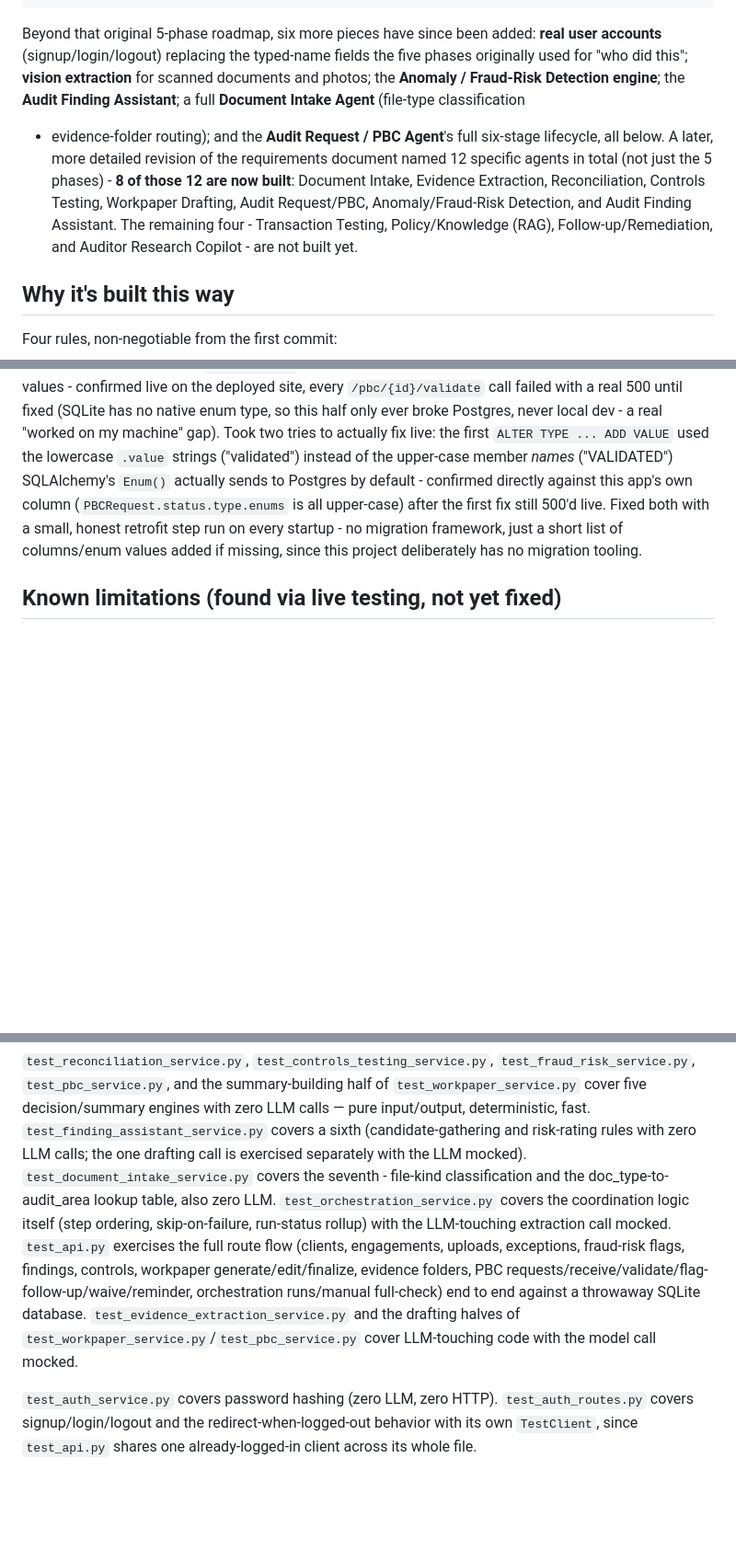
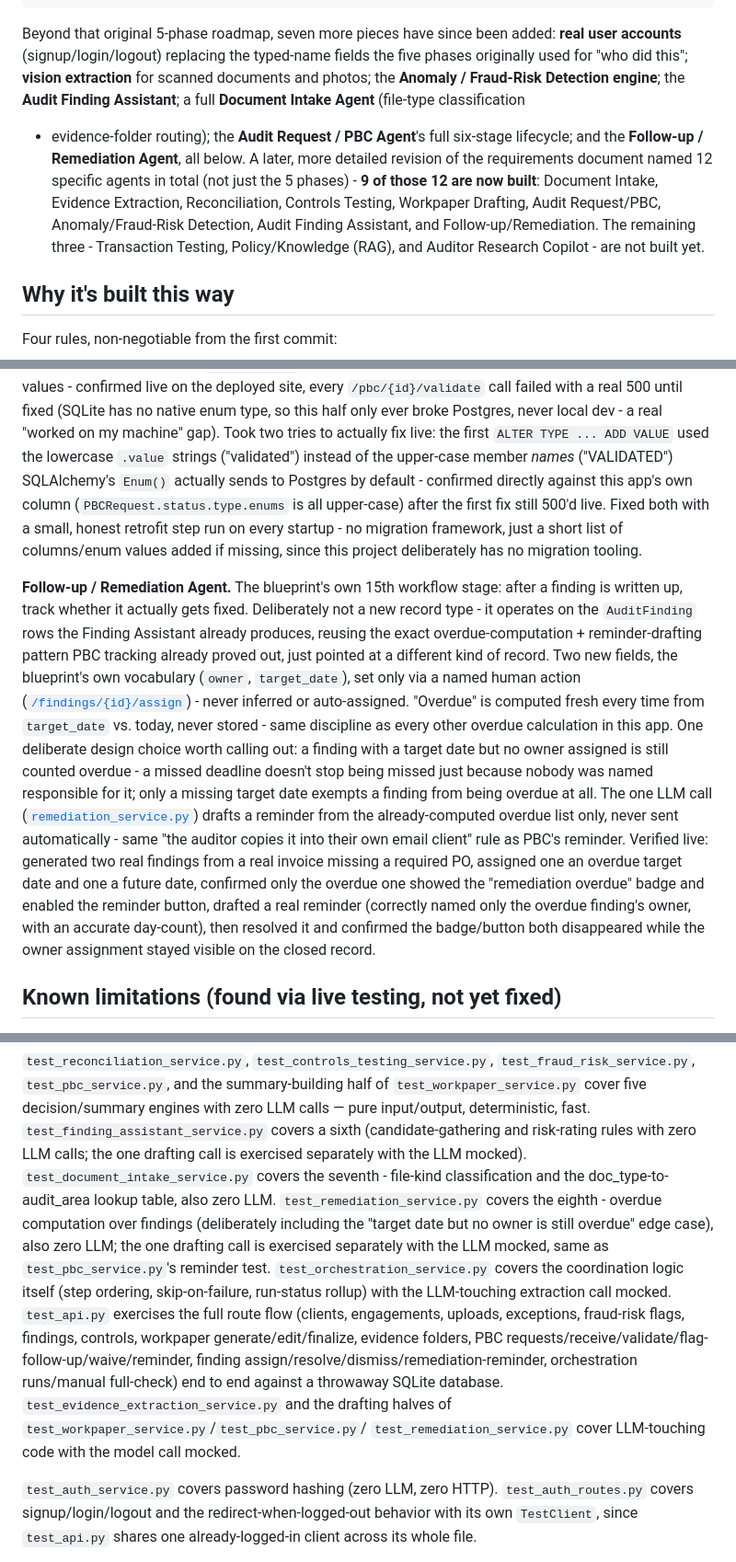
Before and after one commit to chandanreddy04/auditai, a Markdown page: README.md, 3 parts joined by grey strips. Shown at 92% size. Rendered like a GitHub page; blank space fills up the shorter version.

Commit message:
Document the Follow-up/Remediation Agent and live verification in README
Updated the intro tally (9 of 12 blueprint agents now built), the
Tests section (test_remediation_service.py, 8th zero-LLM engine), the
project layout, and the closing paragraph's test count (158, up from
143). Added a full write-up of the agent itself plus the live
verification steps actually performed on the deployed site.

Co-Authored-By: Claude Sonnet 5 <noreply@anthropic.com>

````diff
--- a/README.md
+++ b/README.md
@@ -21,21 +21,22 @@ Phase 4: PBC / request tracking
 Phase 5: multi-agent orchestration across all of the above                                                [done]
 ```
 
-Beyond that original 5-phase roadmap, six more pieces have since been
+Beyond that original 5-phase roadmap, seven more pieces have since been
 added: **real user accounts** (signup/login/logout) replacing the
 typed-name fields the five phases originally used for "who did this";
 **vision extraction** for scanned documents and photos; the
 **Anomaly / Fraud-Risk Detection engine**; the **Audit Finding
 Assistant**; a full **Document Intake Agent** (file-type classification
-+ evidence-folder routing); and the **Audit Request / PBC Agent**'s
-full six-stage lifecycle, all below. A later, more detailed revision of
-the requirements document named 12 specific agents in total (not just
-the 5 phases) - **8 of those 12 are now built**: Document Intake,
-Evidence Extraction, Reconciliation, Controls Testing, Workpaper
-Drafting, Audit Request/PBC, Anomaly/Fraud-Risk Detection, and Audit
-Finding Assistant. The remaining four - Transaction Testing,
-Policy/Knowledge (RAG), Follow-up/Remediation, and Auditor Research
-Copilot - are not built yet.
++ evidence-folder routing); the **Audit Request / PBC Agent**'s full
+six-stage lifecycle; and the **Follow-up / Remediation Agent**, all
+below. A later, more detailed revision of the requirements document
+named 12 specific agents in total (not just the 5 phases) - **9 of
+those 12 are now built**: Document Intake, Evidence Extraction,
+Reconciliation, Controls Testing, Workpaper Drafting, Audit
+Request/PBC, Anomaly/Fraud-Risk Detection, Audit Finding Assistant, and
+Follow-up/Remediation. The remaining three - Transaction Testing,
+Policy/Knowledge (RAG), and Auditor Research Copilot - are not built
+yet.
 
 ## Why it's built this way
 
@@ -269,6 +270,34 @@ retrofit step run on every startup - no migration framework, just a
 short list of columns/enum values added if
 missing, since this project deliberately has no migration tooling.
 
+**Follow-up / Remediation Agent.** The blueprint's own 15th workflow
+stage: after a finding is written up, track whether it actually gets
+fixed. Deliberately not a new record type - it operates on the
+`AuditFinding` rows the Finding Assistant already produces, reusing
+the exact overdue-computation + reminder-drafting pattern PBC tracking
+already proved out, just pointed at a different kind of record. Two
+new fields, the blueprint's own vocabulary (`owner`, `target_date`),
+set only via a named human action
+([`/findings/{id}/assign`](app/web/routes.py)) - never inferred or
+auto-assigned. "Overdue" is computed fresh every time from
+`target_date` vs. today, never stored - same discipline as every other
+overdue calculation in this app. One deliberate design choice worth
+calling out: a finding with a target date but no owner assigned is
+still counted overdue - a missed deadline doesn't stop being missed
+just because nobody was named responsible for it; only a missing
+target date exempts a finding from being overdue at all. The one LLM
+call ([`remediation_service.py`](app/services/remediation_service.py))
+drafts a reminder from the already-computed overdue list only, never
+sent automatically - same "the auditor copies it into their own email
+client" rule as PBC's reminder. Verified live: generated two real
+findings from a real invoice missing a required PO, assigned one an
+overdue target date and one a future date, confirmed only the overdue
+one showed the "remediation overdue" badge and enabled the reminder
+button, drafted a real reminder (correctly named only the overdue
+finding's owner, with an accurate day-count), then resolved it and
+confirmed the badge/button both disappeared while the owner assignment
+stayed visible on the closed record.
+
 ## Known limitations (found via live testing, not yet fixed)
 
 - **Groq's free tier has a daily request quota (1,000/day), separate
@@ -449,17 +478,24 @@ sixth (candidate-gathering and risk-rating rules with zero LLM calls;
 the one drafting call is exercised separately with the LLM mocked).
 `test_document_intake_service.py` covers the seventh - file-kind
 classification and the doc_type-to-audit_area lookup table, also zero
-LLM. `test_orchestration_service.py` covers the coordination logic
-itself (step ordering, skip-on-failure, run-status rollup) with the
-LLM-touching extraction call mocked. `test_api.py` exercises the full
-route flow (clients, engagements, uploads, exceptions, fraud-risk flags,
-findings, controls, workpaper generate/edit/finalize, evidence folders,
-PBC requests/receive/validate/flag-follow-up/waive/reminder,
+LLM. `test_remediation_service.py` covers the eighth - overdue
+computation over findings (deliberately including the "target date but
+no owner is still overdue" edge case), also zero LLM; the one
+drafting call is exercised separately with the LLM mocked, same as
+`test_pbc_service.py`'s reminder test. `test_orchestration_service.py`
+covers the coordination logic itself (step ordering, skip-on-failure,
+run-status rollup) with the LLM-touching extraction call mocked.
+`test_api.py` exercises the full route flow (clients, engagements,
+uploads, exceptions, fraud-risk flags, findings, controls, workpaper
+generate/edit/finalize, evidence folders,
+PBC requests/receive/validate/flag-follow-up/waive/reminder, finding
+assign/resolve/dismiss/remediation-reminder,
 orchestration runs/manual full-check) end to end against a throwaway
 SQLite database.
 `test_evidence_extraction_service.py` and the drafting halves of
-`test_workpaper_service.py`/`test_pbc_service.py` cover LLM-touching
-code with the model call mocked.
+`test_workpaper_service.py`/`test_pbc_service.py`/
+`test_remediation_service.py` cover LLM-touching code with the model
+call mocked.
 
 `test_auth_service.py` covers password hashing (zero LLM, zero HTTP).
 `test_auth_routes.py` covers signup/login/logout and the
````
Also changed, not shown: other parts of README.md (+5 -4 lines).
